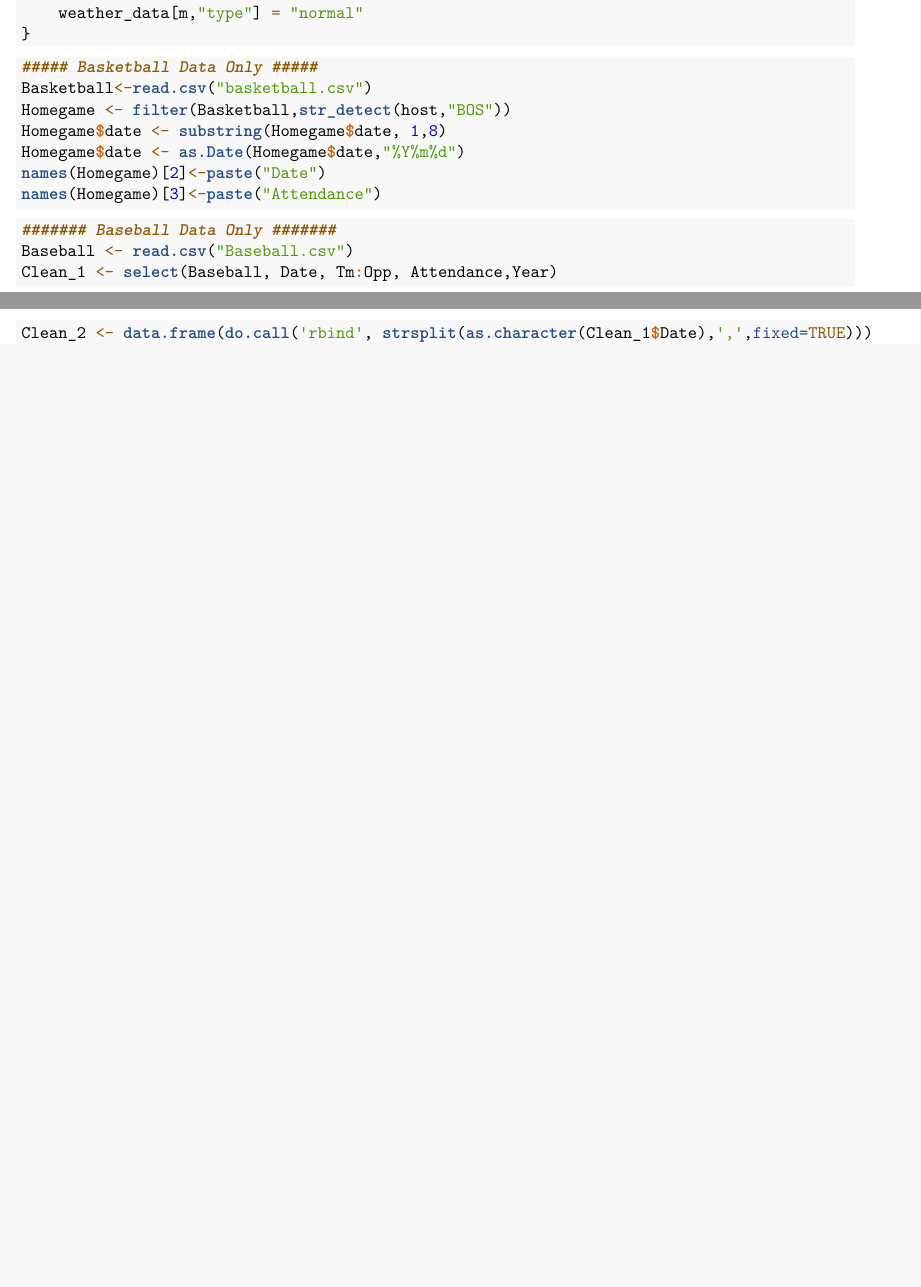
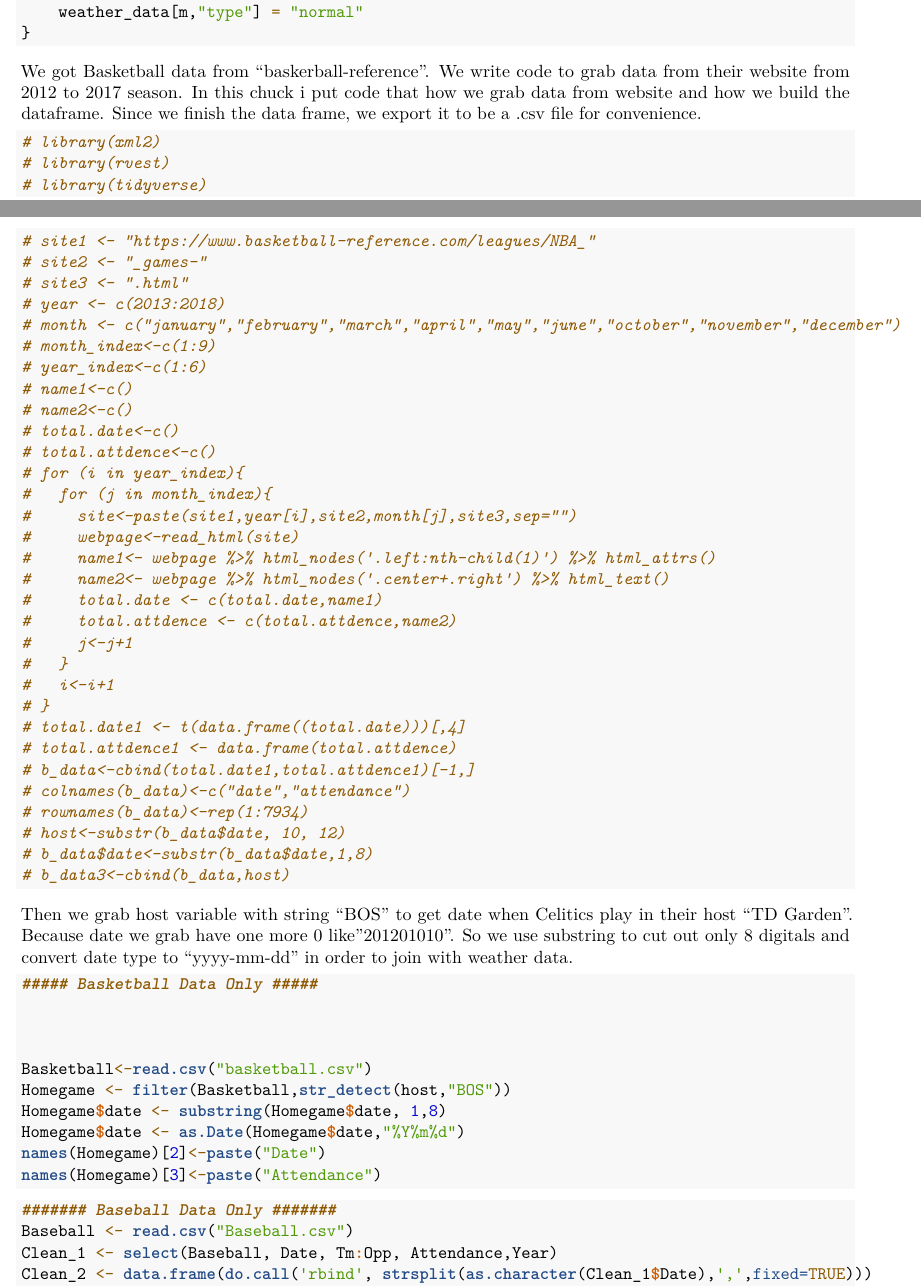
Before and after one commit to Gracewj/Midterm, an R Markdown document (615Midtermmmmmmmmm.Rmd): two parts of pages 1 and 2 of 8 before the commit and two parts of pages 1 and 2 of 9 after it, joined at a grey line, cut so that both start at the same text, the shorter picture padded with empty space. Rendered offline with R 4.5, knitr and Pandoc, then LaTeX, with nearby package versions; some code elsewhere in the file could not run offline.

Commit message:
add comment

````diff
--- a/615Midtermmmmmmmmm.Rmd
+++ b/615Midtermmmmmmmmm.Rmd
@@ -44,9 +46,53 @@ for (m in 1:dim(weather_data)[1]) {
 }
 ```
 
+We got Basketball data from "baskerball-reference". We write code to grab data from their website from 2012 to 2017 season. In this chuck i put code that how we grab data from website and how we build the dataframe. Since we finish the data frame, we export it to be a .csv file for convenience.
+```{r}
+# library(xml2)
+# library(rvest)
+# library(tidyverse)
+# site1 <- "https://www.basketball-reference.com/leagues/NBA_"
+# site2 <- "_games-"
+# site3 <- ".html"
+# year <- c(2013:2018)
+# month <- c("january","february","march","april","may","june","october","november","december")
+# month_index<-c(1:9)
+# year_index<-c(1:6)
+# name1<-c()
+# name2<-c()
+# total.date<-c()
+# total.attdence<-c()
+# for (i in year_index){
+#   for (j in month_index){
+#     site<-paste(site1,year[i],site2,month[j],site3,sep="")
+#     webpage<-read_html(site)
+#     name1<- webpage %>% html_nodes('.left:nth-child(1)') %>% html_attrs()
+#     name2<- webpage %>% html_nodes('.center+.right') %>% html_text()
+#     total.date <- c(total.date,name1)
+#     total.attdence <- c(total.attdence,name2)
+#     j<-j+1
+#   }
+#   i<-i+1
+# }
+# total.date1 <- t(data.frame((total.date)))[,4]
+# total.attdence1 <- data.frame(total.attdence)
+# b_data<-cbind(total.date1,total.attdence1)[-1,]
+# colnames(b_data)<-c("date","attendance")
+# rownames(b_data)<-rep(1:7934)
+# host<-substr(b_data$date, 10, 12)
+# b_data$date<-substr(b_data$date,1,8)
+# b_data3<-cbind(b_data,host)
+
+```
+
+
+Then we grab host variable with string "BOS" to get date when Celitics play in their host "TD Garden". Because date we grab have one more 0 like"201201010". So we use substring to cut out only 8 digitals and convert date type to "yyyy-mm-dd" in order to join with weather data.
 ```{r}
 
 ##### Basketball Data Only #####
+
+
+
 Basketball<-read.csv("basketball.csv")
 Homegame <- filter(Basketball,str_detect(host,"BOS"))
 Homegame$date <- substring(Homegame$date, 1,8)
````
Also changed, not shown: 615Midtermmmmmmmmm.Rmd (3 more changed lines).
